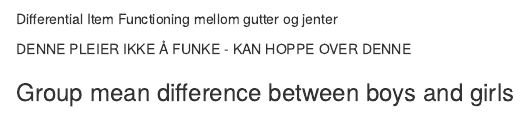
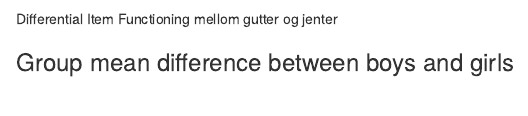
Before and after one commit to gayapanda/prover, an R Markdown document (ut2_aug22_NyDIF_8trinn.Rmd): the page in a window 1100 px wide, from 1410 px down. Rendered offline with R 4.5, knitr and Pandoc, with nearby package versions; some code elsewhere in the file could not run offline.

Commit message:
Update ut2_aug22_NyDIF_8trinn.Rmd
endring i kommentar

````diff
--- a/ut2_aug22_NyDIF_8trinn.Rmd
+++ b/ut2_aug22_NyDIF_8trinn.Rmd
@@ -403,9 +403,6 @@ for (j in 1:length(oppgavenavn)) {
 
 ###################  Differential Item Functioning mellom gutter og jenter
 
-
-######### DENNE PLEIER IKKE Å FUNKE - KAN HOPPE OVER DENNE ##########
-
 ```{r DIF drop down, echo=FALSE, include=FALSE}
 ################## DENNE FUNKER, slightly less restrictive model ############
 ### drop down approach (freely estimating parameters across groups) when
````
